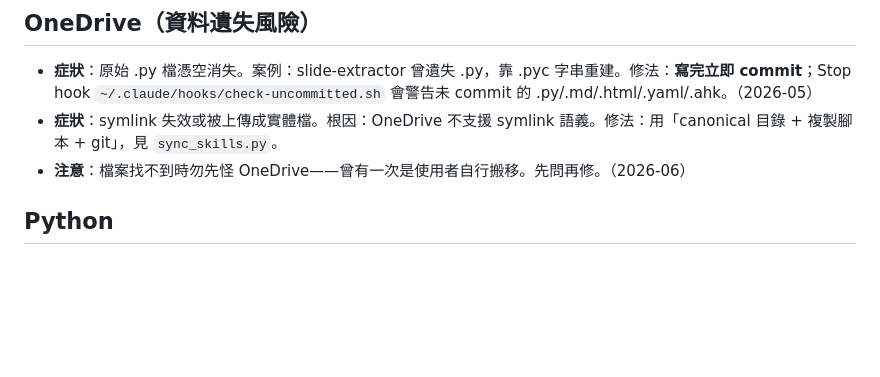
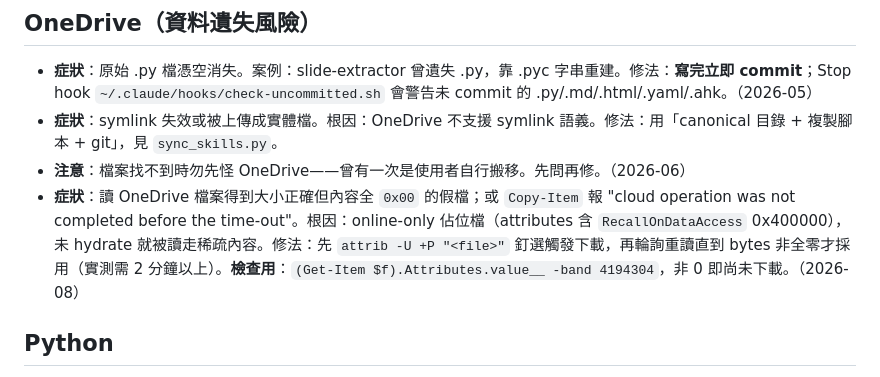
Before and after one commit to jieyu166/rad-workflow, a Markdown page: docs/PITFALLS.md, the part around the change. Drawn GitHub-style; blank space fills up the shorter version.

Commit message:
docs(pitfalls): add OneDrive online-only placeholder hydration trap

```diff
--- a/docs/PITFALLS.md
+++ b/docs/PITFALLS.md
@@ -22,6 +22,7 @@
 - **症狀**：原始 .py 檔憑空消失。案例：slide-extractor 曾遺失 .py，靠 .pyc 字串重建。修法：**寫完立即 commit**；Stop hook `~/.claude/hooks/check-uncommitted.sh` 會警告未 commit 的 .py/.md/.html/.yaml/.ahk。（2026-05）
 - **症狀**：symlink 失效或被上傳成實體檔。根因：OneDrive 不支援 symlink 語義。修法：用「canonical 目錄 + 複製腳本 + git」，見 `sync_skills.py`。
 - **注意**：檔案找不到時勿先怪 OneDrive——曾有一次是使用者自行搬移。先問再修。（2026-06）
+- **症狀**：讀 OneDrive 檔案得到大小正確但內容全 `0x00` 的假檔；或 `Copy-Item` 報 "cloud operation was not completed before the time-out"。根因：online-only 佔位檔（attributes 含 `RecallOnDataAccess` 0x400000），未 hydrate 就被讀走稀疏內容。修法：先 `attrib -U +P "<file>"` 釘選觸發下載，再輪詢重讀直到 bytes 非全零才採用（實測需 2 分鐘以上）。**檢查用**：`(Get-Item $f).Attributes.value__ -band 4194304`，非 0 即尚未下載。（2026-08）
 
 ## Python
 
```
